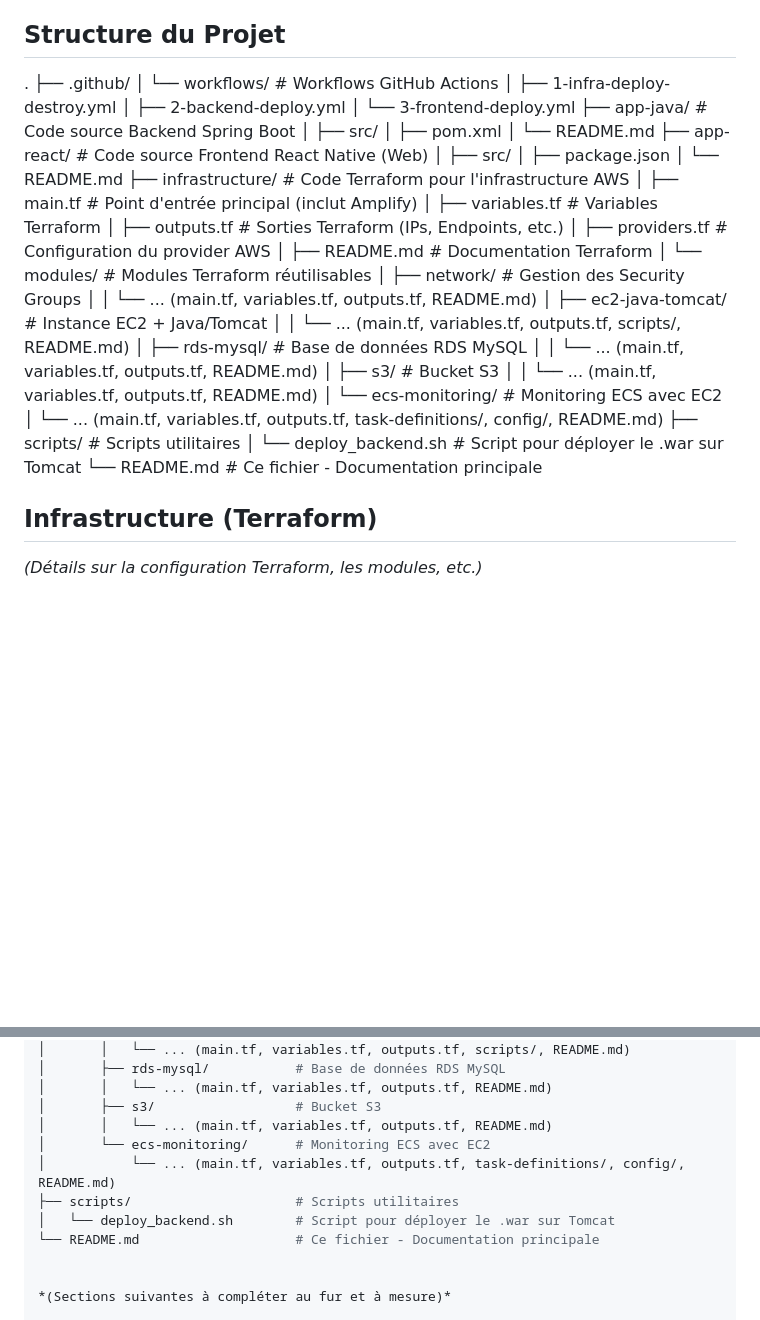
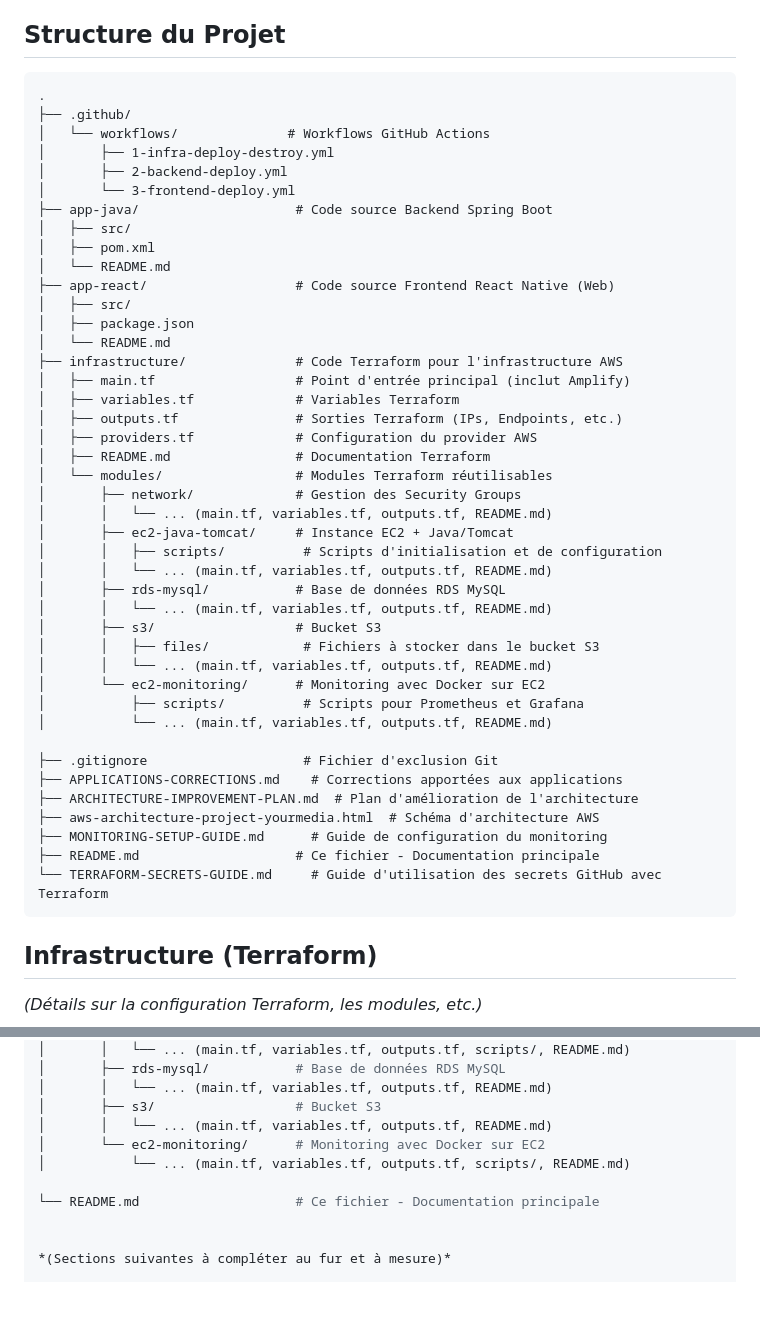
Before and after one commit to Med3Sin/Studi-YourMedia-ECF, a Markdown page: README.md, 2 parts joined by grey strips. GitHub-like rendering; blank space fills up the shorter version.

Commit message:
Mise à jour de la structure du projet dans le README.md

````diff
--- a/README.md
+++ b/README.md
@@ -63,6 +63,7 @@ Avant de commencer, assurez-vous d'avoir :
 
 ## Structure du Projet
 
+```
 .
 ├── .github/
 │   └── workflows/              # Workflows GitHub Actions
@@ -87,16 +88,25 @@ Avant de commencer, assurez-vous d'avoir :
 │       ├── network/             # Gestion des Security Groups
 │       │   └── ... (main.tf, variables.tf, outputs.tf, README.md)
 │       ├── ec2-java-tomcat/     # Instance EC2 + Java/Tomcat
-│       │   └── ... (main.tf, variables.tf, outputs.tf, scripts/, README.md)
+│       │   ├── scripts/          # Scripts d'initialisation et de configuration
+│       │   └── ... (main.tf, variables.tf, outputs.tf, README.md)
 │       ├── rds-mysql/           # Base de données RDS MySQL
 │       │   └── ... (main.tf, variables.tf, outputs.tf, README.md)
 │       ├── s3/                  # Bucket S3
+│       │   ├── files/            # Fichiers à stocker dans le bucket S3
 │       │   └── ... (main.tf, variables.tf, outputs.tf, README.md)
-│       └── ecs-monitoring/      # Monitoring ECS avec EC2
-│           └── ... (main.tf, variables.tf, outputs.tf, task-definitions/, config/, README.md)
-├── scripts/                     # Scripts utilitaires
-│   └── deploy_backend.sh        # Script pour déployer le .war sur Tomcat
-└── README.md                    # Ce fichier - Documentation principale
+│       └── ec2-monitoring/      # Monitoring avec Docker sur EC2
+│           ├── scripts/          # Scripts pour Prometheus et Grafana
+│           └── ... (main.tf, variables.tf, outputs.tf, README.md)
+
+├── .gitignore                    # Fichier d'exclusion Git
+├── APPLICATIONS-CORRECTIONS.md    # Corrections apportées aux applications
+├── ARCHITECTURE-IMPROVEMENT-PLAN.md  # Plan d'amélioration de l'architecture
+├── aws-architecture-project-yourmedia.html  # Schéma d'architecture AWS
+├── MONITORING-SETUP-GUIDE.md      # Guide de configuration du monitoring
+├── README.md                    # Ce fichier - Documentation principale
+└── TERRAFORM-SECRETS-GUIDE.md     # Guide d'utilisation des secrets GitHub avec Terraform
+```
 
 ## Infrastructure (Terraform)
 
@@ -355,10 +365,9 @@ Avant de commencer, assurez-vous d'avoir :
 │       │   └── ... (main.tf, variables.tf, outputs.tf, README.md)
 │       ├── s3/                  # Bucket S3
 │       │   └── ... (main.tf, variables.tf, outputs.tf, README.md)
-│       └── ecs-monitoring/      # Monitoring ECS avec EC2
-│           └── ... (main.tf, variables.tf, outputs.tf, task-definitions/, config/, README.md)
-├── scripts/                     # Scripts utilitaires
-│   └── deploy_backend.sh        # Script pour déployer le .war sur Tomcat
+│       └── ec2-monitoring/      # Monitoring avec Docker sur EC2
+│           └── ... (main.tf, variables.tf, outputs.tf, scripts/, README.md)
+
 └── README.md                    # Ce fichier - Documentation principale
 
 
````
